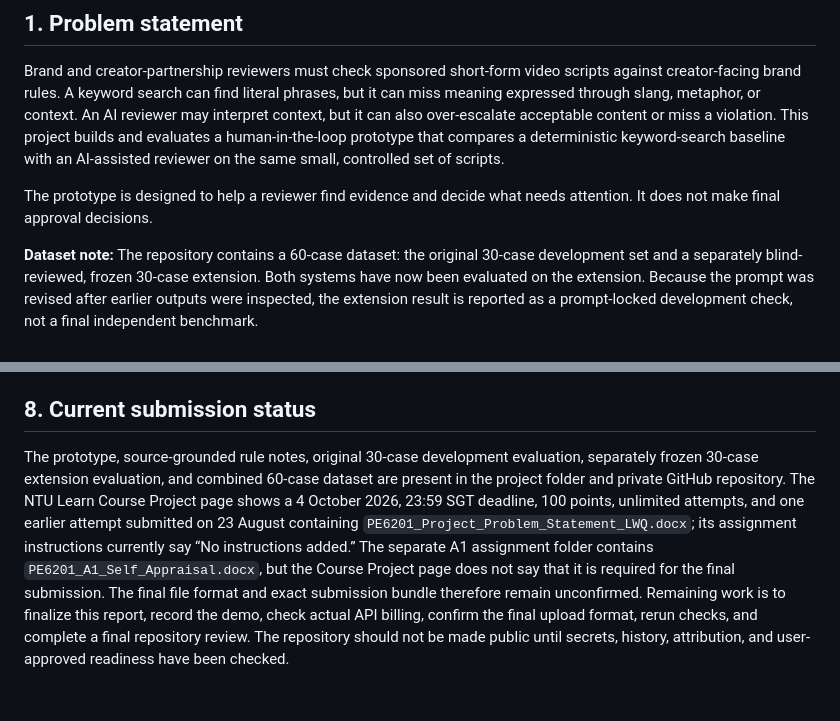
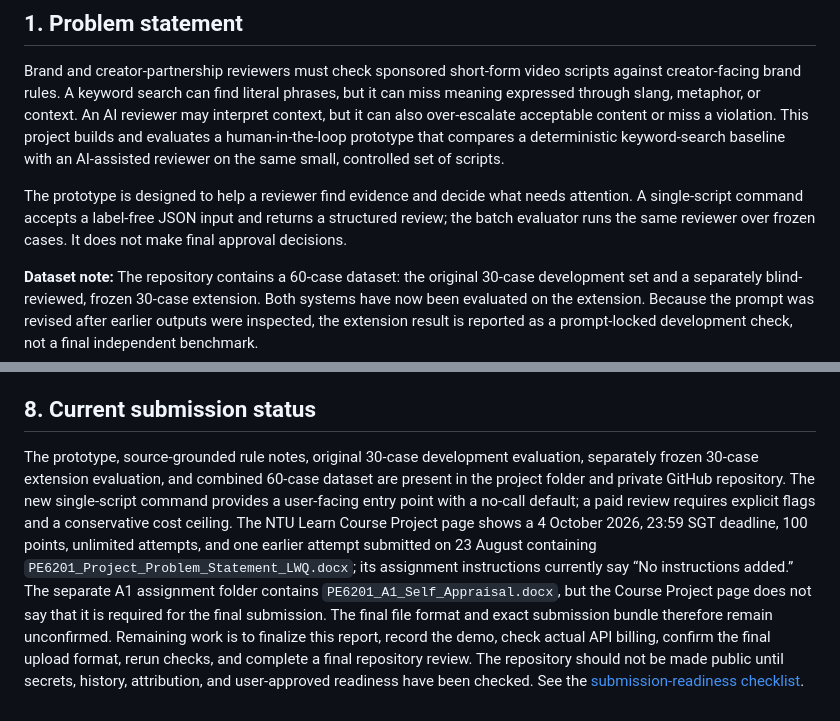
Before and after one commit to keyvi0508-code/sponsorship-ad-constraint-checker, a Markdown page: reports/course_report_draft.md, 2 parts joined by grey strips. Rendered like a GitHub page.

Commit message:
Update report with single-script interface

```diff
--- a/reports/course_report_draft.md
+++ b/reports/course_report_draft.md
@@ -8,7 +8,7 @@
 
 Brand and creator-partnership reviewers must check sponsored short-form video scripts against creator-facing brand rules. A keyword search can find literal phrases, but it can miss meaning expressed through slang, metaphor, or context. An AI reviewer may interpret context, but it can also over-escalate acceptable content or miss a violation. This project builds and evaluates a human-in-the-loop prototype that compares a deterministic keyword-search baseline with an AI-assisted reviewer on the same small, controlled set of scripts.
 
-The prototype is designed to help a reviewer find evidence and decide what needs attention. It does not make final approval decisions.
+The prototype is designed to help a reviewer find evidence and decide what needs attention. A single-script command accepts a label-free JSON input and returns a structured review; the batch evaluator runs the same reviewer over frozen cases. It does not make final approval decisions.
 
 **Dataset note:** The repository contains a 60-case dataset: the original 30-case development set and a separately blind-reviewed, frozen 30-case extension. Both systems have now been evaluated on the extension. Because the prompt was revised after earlier outputs were inspected, the extension result is reported as a prompt-locked development check, not a final independent benchmark.
 
@@ -94,4 +94,4 @@ The extension evaluation is complete and the prompt should stay locked while the
 
 ## 8. Current submission status
 
-The prototype, source-grounded rule notes, original 30-case development evaluation, separately frozen 30-case extension evaluation, and combined 60-case dataset are present in the project folder and private GitHub repository. The NTU Learn Course Project page shows a 4 October 2026, 23:59 SGT deadline, 100 points, unlimited attempts, and one earlier attempt submitted on 23 August containing `PE6201_Project_Problem_Statement_LWQ.docx`; its assignment instructions currently say “No instructions added.” The separate A1 assignment folder contains `PE6201_A1_Self_Appraisal.docx`, but the Course Project page does not say that it is required for the final submission. The final file format and exact submission bundle therefore remain unconfirmed. Remaining work is to finalize this report, record the demo, check actual API billing, confirm the final upload format, rerun checks, and complete a final repository review. The repository should not be made public until secrets, history, attribution, and user-approved readiness have been checked.
+The prototype, source-grounded rule notes, original 30-case development evaluation, separately frozen 30-case extension evaluation, and combined 60-case dataset are present in the project folder and private GitHub repository. The new single-script command provides a user-facing entry point with a no-call default; a paid review requires explicit flags and a conservative cost ceiling. The NTU Learn Course Project page shows a 4 October 2026, 23:59 SGT deadline, 100 points, unlimited attempts, and one earlier attempt submitted on 23 August containing `PE6201_Project_Problem_Statement_LWQ.docx`; its assignment instructions currently say “No instructions added.” The separate A1 assignment folder contains `PE6201_A1_Self_Appraisal.docx`, but the Course Project page does not say that it is required for the final submission. The final file format and exact submission bundle therefore remain unconfirmed. Remaining work is to finalize this report, record the demo, check actual API billing, confirm the final upload format, rerun checks, and complete a final repository review. The repository should not be made public until secrets, history, attribution, and user-approved readiness have been checked. See the [submission-readiness checklist](../docs/course_submission_checklist.md).
```
